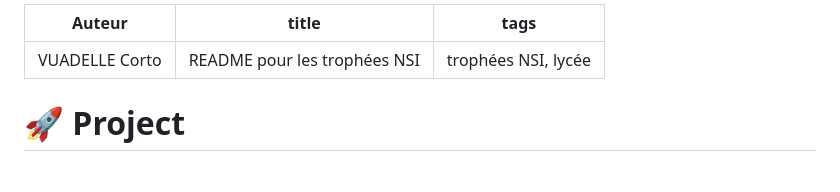
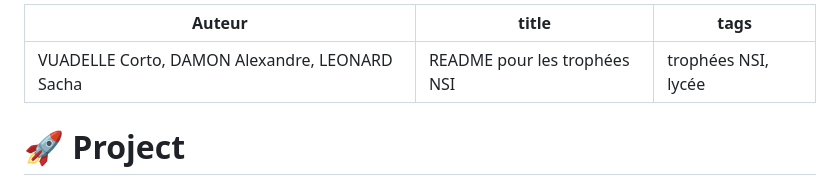
Before and after one commit to malteser3434-prog/trophee_nsi, a Markdown page: README.md, the part around the change. GitHub-like rendering.

Commit message:
Update authors in README.md

```diff
--- a/README.md
+++ b/README.md
@@ -1,5 +1,5 @@
 ---
-Auteur: VUADELLE Corto
+Auteur: VUADELLE Corto, DAMON Alexandre, LEONARD Sacha
 title: README pour les trophées NSI
 tags: trophées NSI, lycée
 ---
```
